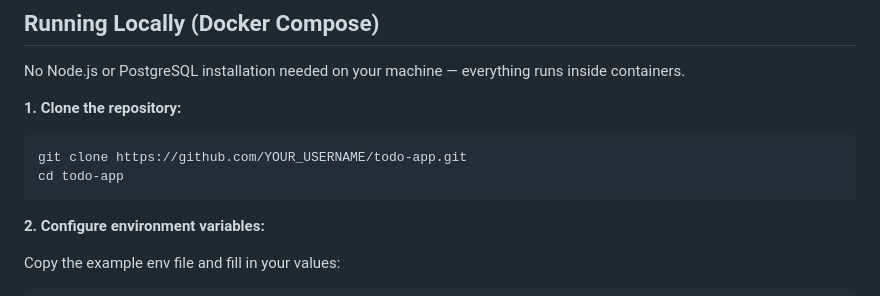
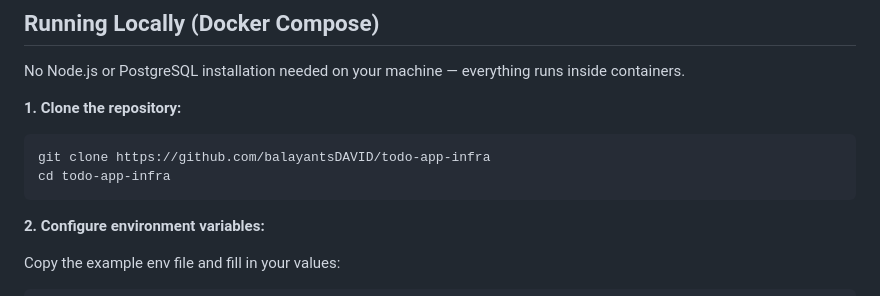
Before and after one commit to balayantsDAVID/to_do_app, a Markdown page: README.md, the part around the change. GitHub-like rendering.

````diff
--- a/README.md
+++ b/README.md
@@ -82,8 +82,8 @@ No Node.js or PostgreSQL installation needed on your machine — everything runs
 
 **1. Clone the repository:**
 ```bash
-git clone https://github.com/YOUR_USERNAME/todo-app.git
-cd todo-app
+git clone https://github.com/balayantsDAVID/todo-app-infra
+cd todo-app-infra
 ```
 
 **2. Configure environment variables:**
````
